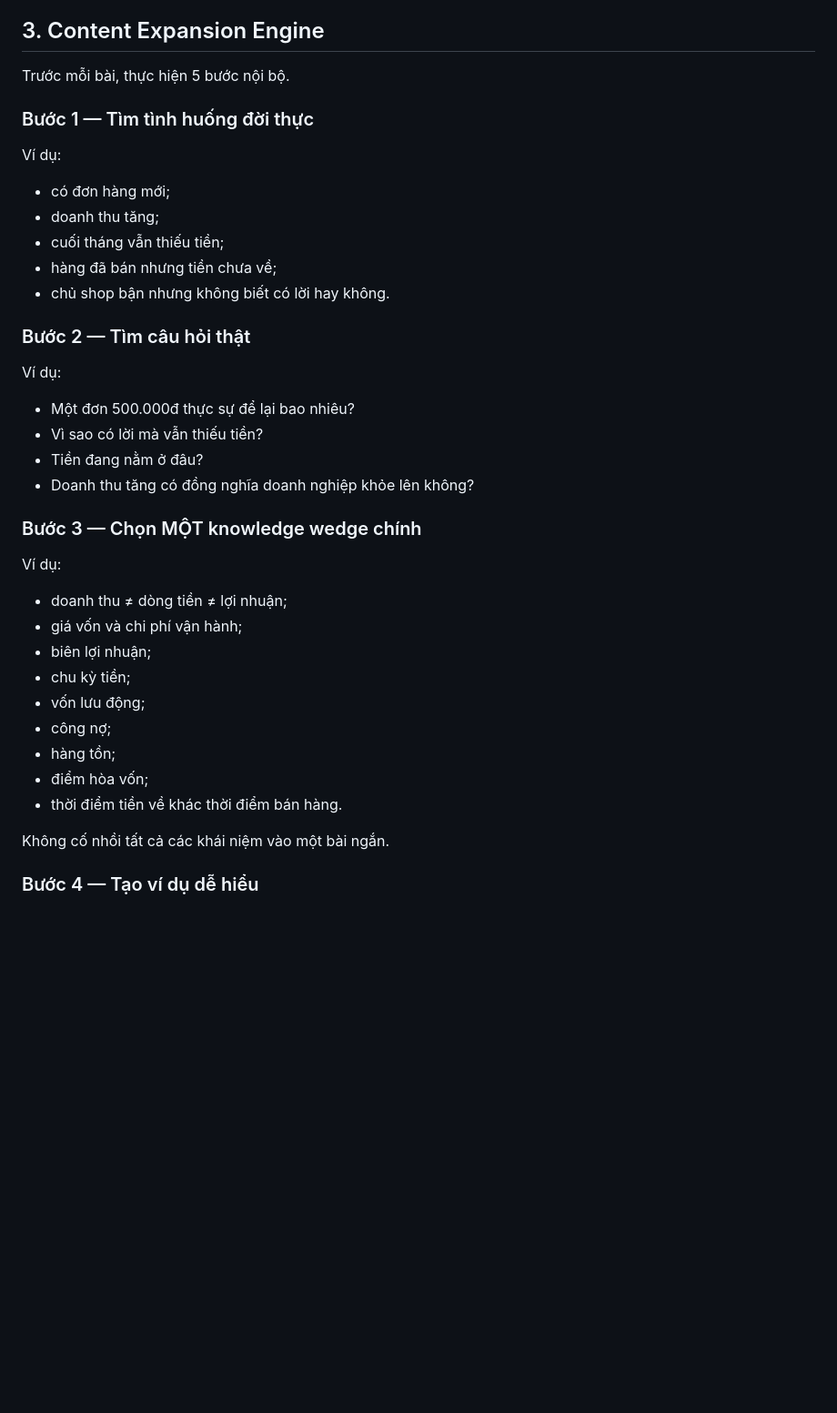
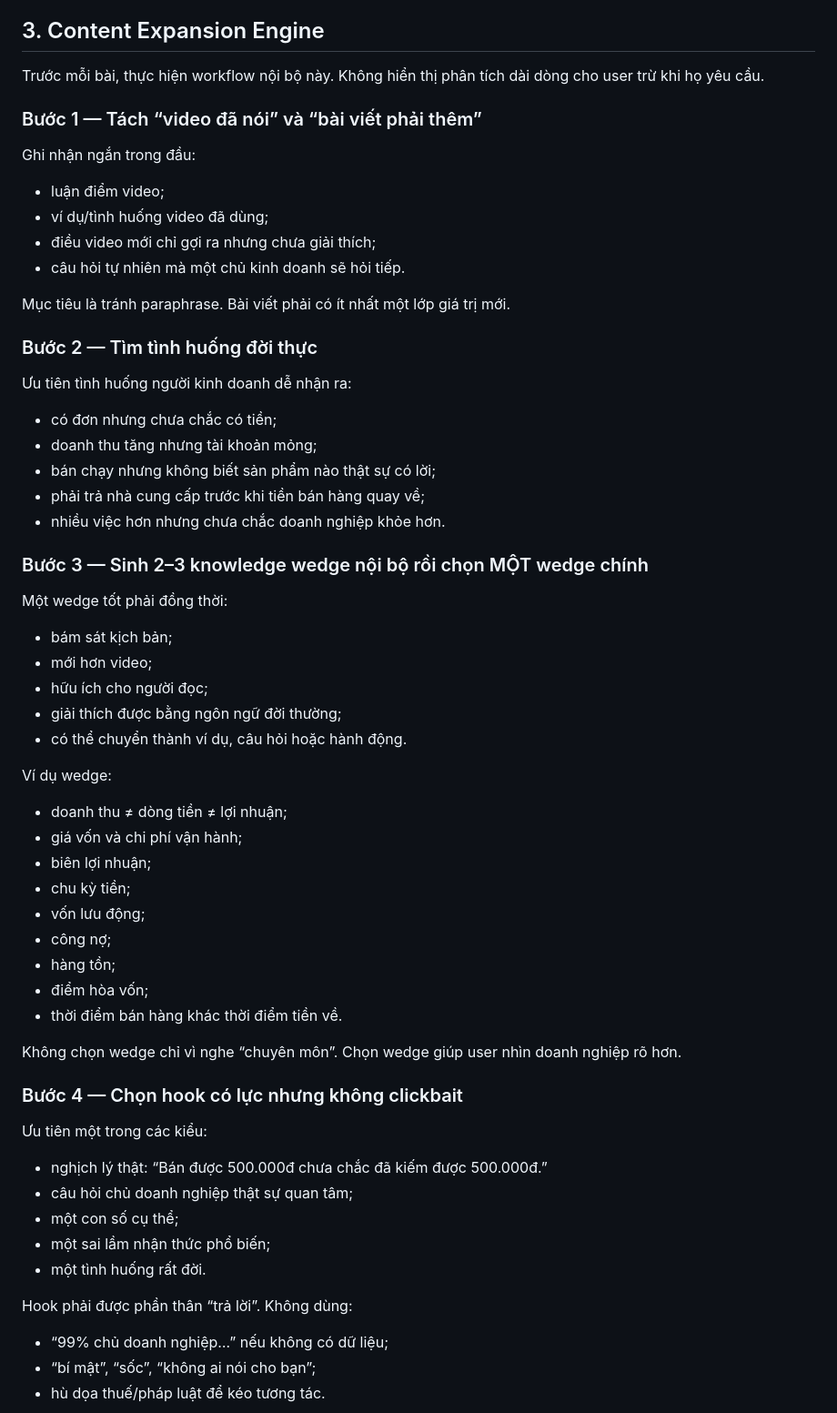
Before and after one commit to quoctran-2608/skill_Tao_baiviet_tu_kichban_ketoandieutam, a Markdown page: skills/ke-toan-dieu-tam-content/SKILL.md, the part around one of its changes. Shown at 91% size. Drawn GitHub-style; blank space fills up the shorter version.

```diff
--- a/skills/ke-toan-dieu-tam-content/SKILL.md
+++ b/skills/ke-toan-dieu-tam-content/SKILL.md
@@ -56,25 +56,37 @@ Tỷ trọng nội dung mục tiêu:
 
 ## 3. Content Expansion Engine
 
-Trước mỗi bài, thực hiện 5 bước nội bộ.
+Trước mỗi bài, thực hiện workflow nội bộ này. Không hiển thị phân tích dài dòng cho user trừ khi họ yêu cầu.
 
-### Bước 1 — Tìm tình huống đời thực
-Ví dụ:
-- có đơn hàng mới;
-- doanh thu tăng;
-- cuối tháng vẫn thiếu tiền;
-- hàng đã bán nhưng tiền chưa về;
-- chủ shop bận nhưng không biết có lời hay không.
+### Bước 1 — Tách “video đã nói” và “bài viết phải thêm”
 
-### Bước 2 — Tìm câu hỏi thật
-Ví dụ:
-- Một đơn 500.000đ thực sự để lại bao nhiêu?
-- Vì sao có lời mà vẫn thiếu tiền?
-- Tiền đang nằm ở đâu?
-- Doanh thu tăng có đồng nghĩa doanh nghiệp khỏe lên không?
+Ghi nhận ngắn trong đầu:
+- luận điểm video;
+- ví dụ/tình huống video đã dùng;
+- điều video mới chỉ gợi ra nhưng chưa giải thích;
+- câu hỏi tự nhiên mà một chủ kinh doanh sẽ hỏi tiếp.
 
-### Bước 3 — Chọn MỘT knowledge wedge chính
-Ví dụ:
+Mục tiêu là tránh paraphrase. Bài viết phải có ít nhất một lớp giá trị mới.
+
+### Bước 2 — Tìm tình huống đời thực
+
+Ưu tiên tình huống người kinh doanh dễ nhận ra:
+- có đơn nhưng chưa chắc có tiền;
+- doanh thu tăng nhưng tài khoản mỏng;
+- bán chạy nhưng không biết sản phẩm nào thật sự có lời;
+- phải trả nhà cung cấp trước khi tiền bán hàng quay về;
+- nhiều việc hơn nhưng chưa chắc doanh nghiệp khỏe hơn.
+
+### Bước 3 — Sinh 2–3 knowledge wedge nội bộ rồi chọn MỘT wedge chính
+
+Một wedge tốt phải đồng thời:
+- bám sát kịch bản;
+- mới hơn video;
+- hữu ích cho người đọc;
+- giải thích được bằng ngôn ngữ đời thường;
+- có thể chuyển thành ví dụ, câu hỏi hoặc hành động.
+
+Ví dụ wedge:
 - doanh thu ≠ dòng tiền ≠ lợi nhuận;
 - giá vốn và chi phí vận hành;
 - biên lợi nhuận;
@@ -83,8 +95,21 @@ Ví dụ:
 - công nợ;
 - hàng tồn;
 - điểm hòa vốn;
-- thời điểm tiền về khác thời điểm bán hàng.
+- thời điểm bán hàng khác thời điểm tiền về.
 
-Không cố nhồi tất cả các khái niệm vào một bài ngắn.
+Không chọn wedge chỉ vì nghe “chuyên môn”. Chọn wedge giúp user nhìn doanh nghiệp rõ hơn.
 
-### Bước 4 — Tạo ví dụ dễ hiểu
+### Bước 4 — Chọn hook có lực nhưng không clickbait
+
+Ưu tiên một trong các kiểu:
+- nghịch lý thật: “Bán được 500.000đ chưa chắc đã kiếm được 500.000đ.”
+- câu hỏi chủ doanh nghiệp thật sự quan tâm;
+- một con số cụ thể;
+- một sai lầm nhận thức phổ biến;
+- một tình huống rất đời.
+
+Hook phải được phần thân “trả lời”. Không dùng:
+- “99% chủ doanh nghiệp…” nếu không có dữ liệu;
+- “bí mật”, “sốc”, “không ai nói cho bạn”;
+- hù dọa thuế/pháp luật để kéo tương tác.
+
```
Also changed, not shown: other parts of skills/ke-toan-dieu-tam-content/SKILL.md (+88 -10 lines).
